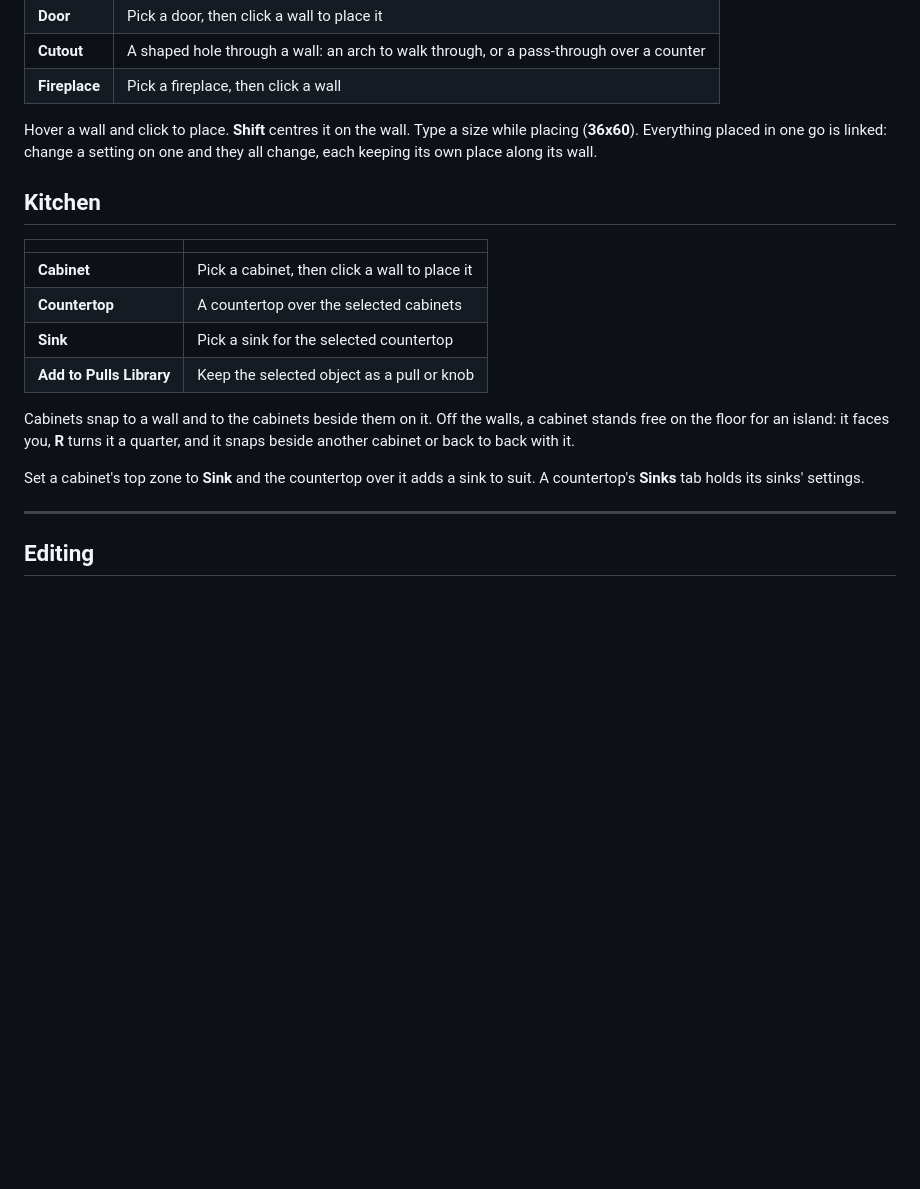
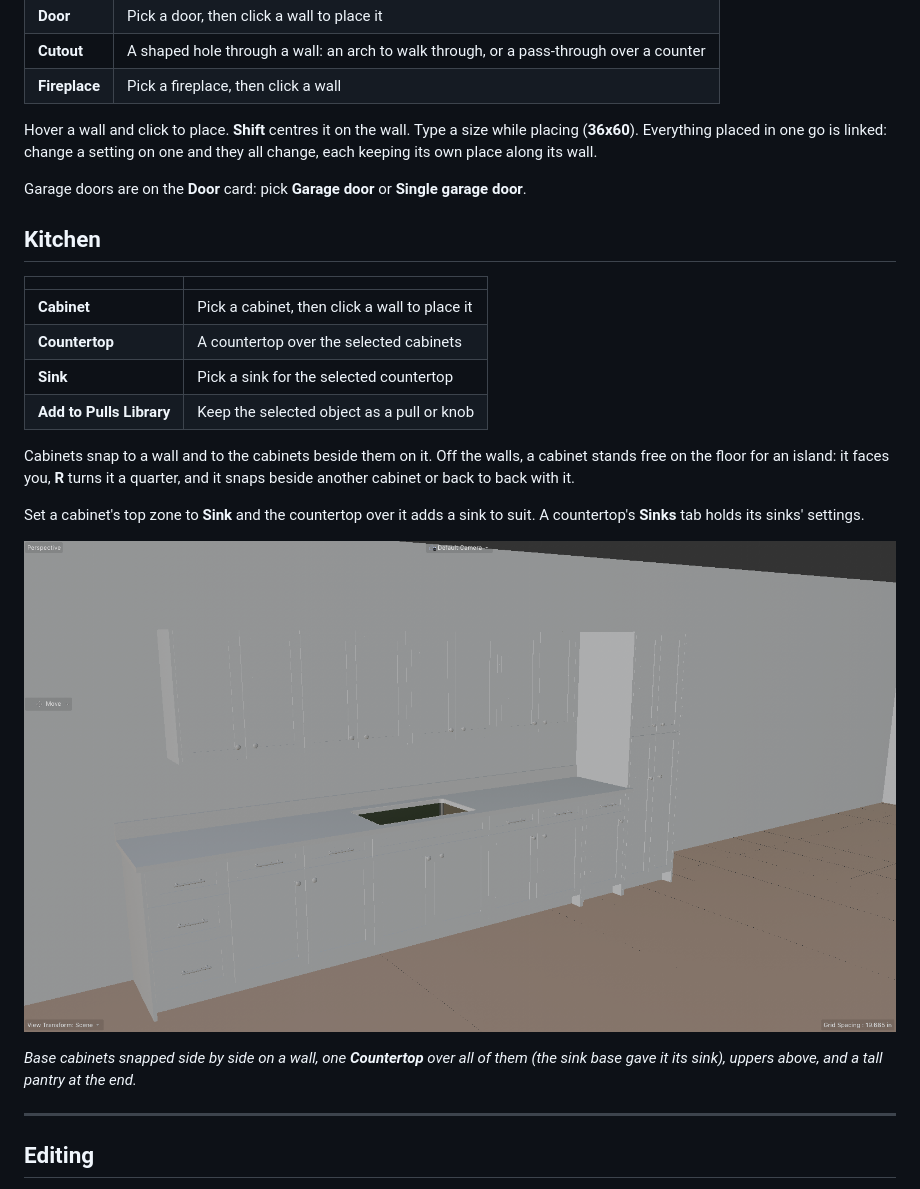
Before and after one commit to robtravis/werkshop, a Markdown page: docs/archwerks.md, the part around one of its changes. GitHub-like rendering; pictures changed too: docs/img/archwerks/kitchen.png (added); blank space fills up the shorter version.

```diff
--- a/docs/archwerks.md
+++ b/docs/archwerks.md
@@ -76,6 +94,8 @@ Hover a wall and click to place. **Shift** centres it on the wall. Type a size w
 (**36x60**). Everything placed in one go is linked: change a setting on one and they all
 change, each keeping its own place along its wall.
 
+Garage doors are on the **Door** card: pick **Garage door** or **Single garage door**.
+
 ## Kitchen
 
 | | |
@@ -92,6 +112,11 @@ another cabinet or back to back with it.
 Set a cabinet's top zone to **Sink** and the countertop over it adds a sink to suit. A
 countertop's **Sinks** tab holds its sinks' settings.
 
+![A kitchen run: a drawer base, door bases, a sink base with an undermount sink in the countertop, upper cabinets and a tall pantry](img/archwerks/kitchen.png)
+
+*Base cabinets snapped side by side on a wall, one **Countertop** over all of them (the sink
+base gave it its sink), uppers above, and a tall pantry at the end.*
+
 ---
 
 ## Editing
```
Also changed, not shown: other parts of docs/archwerks.md (+30 -1 lines), docs/img/archwerks/house.png (added), docs/img/archwerks/wall-dimensions.png (added), docs/img/archwerks/window-guides.png (added), 3 other files.
